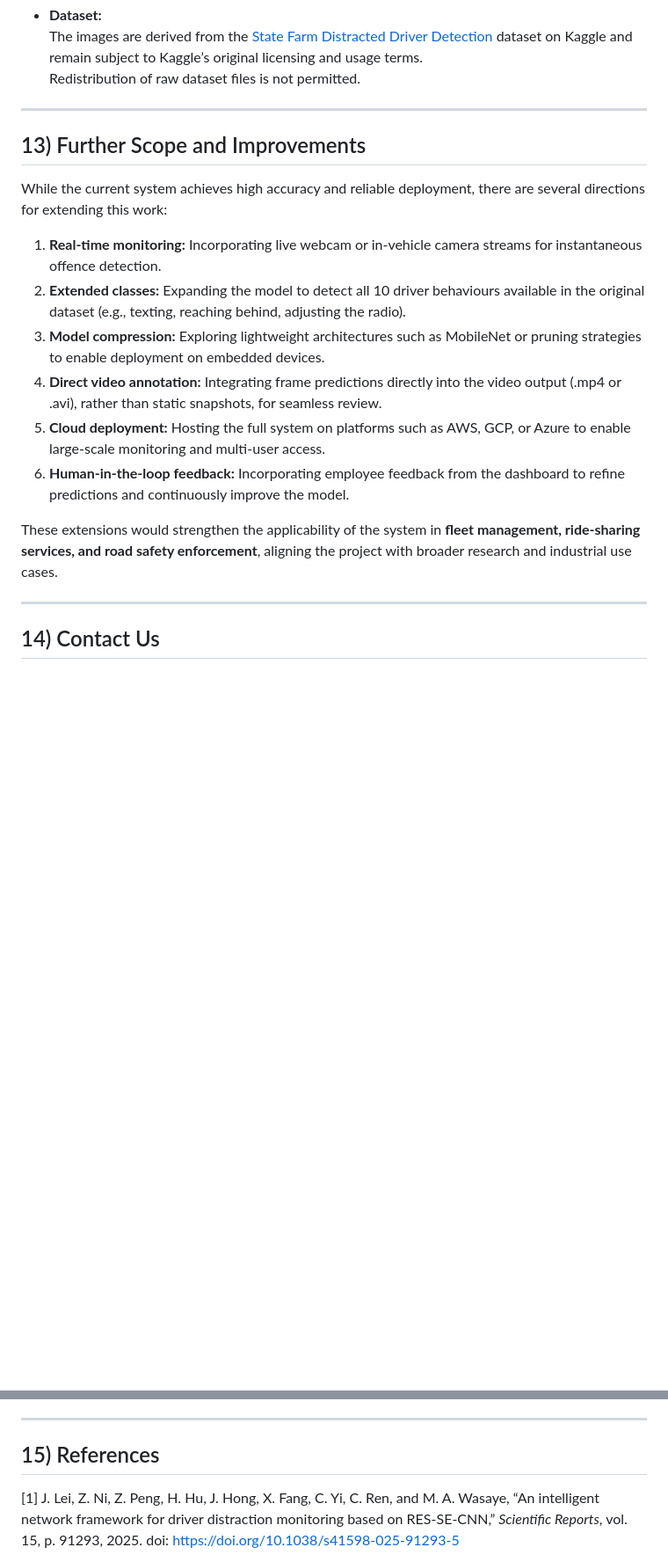
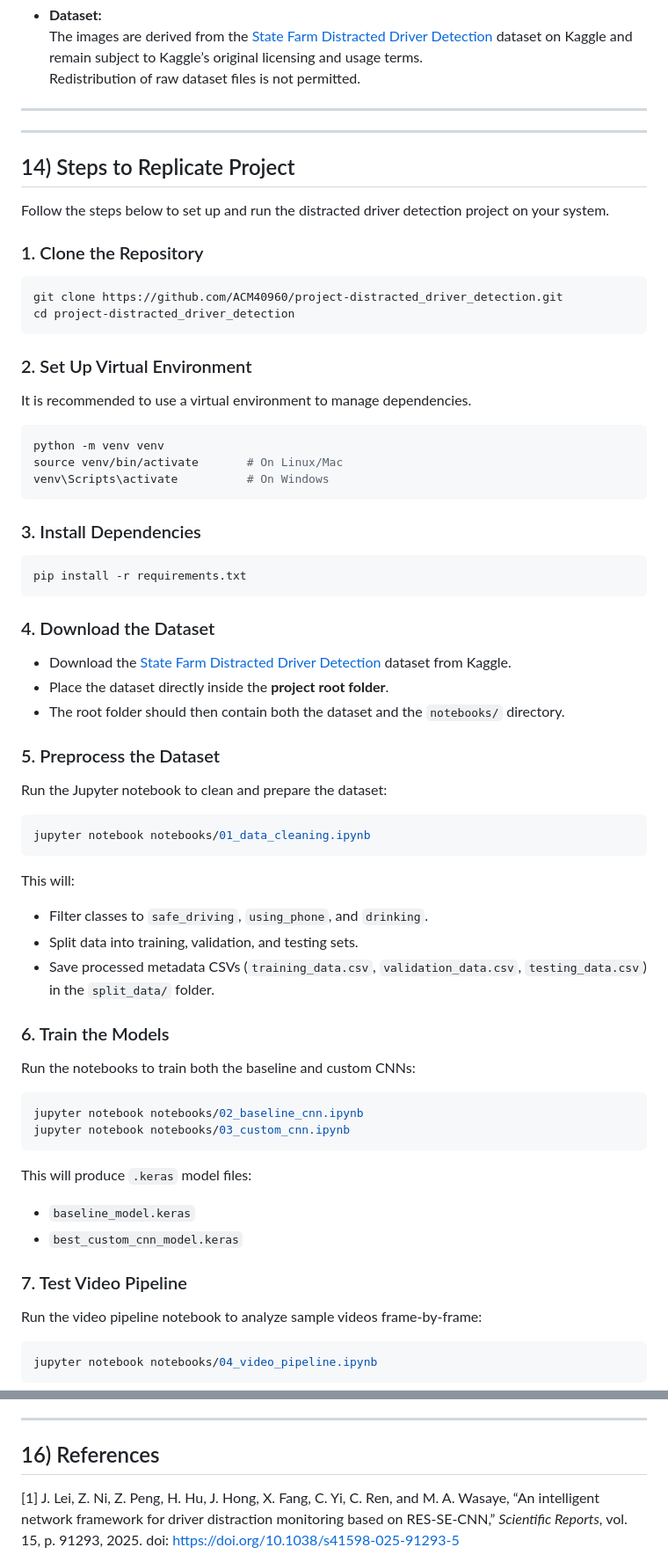
Before and after one commit to ACM40960/project-distracted_driver_detection, a Markdown page: README.md, 2 parts joined by grey strips. Shown at 88% size. GitHub-like rendering; blank space fills up the shorter version.

Commit message:
making final changes to readme.md

````diff
--- a/README.md
+++ b/README.md
@@ -391,19 +441,61 @@ This end-to-end workflow transforms the CNN models into an operational safety to
   Redistribution of raw dataset files is not permitted.
 ---
 
-## 13) Further Scope and Improvements
 
-While the current system achieves high accuracy and reliable deployment, there are several directions for extending this work:
-
-1. **Real-time monitoring:** Incorporating live webcam or in-vehicle camera streams for instantaneous offence detection.
-2. **Extended classes:** Expanding the model to detect all 10 driver behaviours available in the original dataset (e.g., texting, reaching behind, adjusting the radio).
-3. **Model compression:** Exploring lightweight architectures such as MobileNet or pruning strategies to enable deployment on embedded devices.
-4. **Direct video annotation:** Integrating frame predictions directly into the video output (.mp4 or .avi), rather than static snapshots, for seamless review.
-5. **Cloud deployment:** Hosting the full system on platforms such as AWS, GCP, or Azure to enable large-scale monitoring and multi-user access.
-6. **Human-in-the-loop feedback:** Incorporating employee feedback from the dashboard to refine predictions and continuously improve the model.
-
-These extensions would strengthen the applicability of the system in **fleet management, ride-sharing services, and road safety enforcement**, aligning the project with broader research and industrial use cases.
 
 ---
 
-## 14) Contact Us
+## 14) Steps to Replicate Project
+
+Follow the steps below to set up and run the distracted driver detection project on your system.
+
+### 1. Clone the Repository
+```bash
+git clone https://github.com/ACM40960/project-distracted_driver_detection.git
+cd project-distracted_driver_detection
+```
+
+### 2. Set Up Virtual Environment
+It is recommended to use a virtual environment to manage dependencies.
+```bash
+python -m venv venv
+source venv/bin/activate       # On Linux/Mac
+venv\Scripts\activate          # On Windows
+```
+
+### 3. Install Dependencies
+```bash
+pip install -r requirements.txt
+```
+
+### 4. Download the Dataset
+- Download the [State Farm Distracted Driver Detection](https://www.kaggle.com/competitions/state-farm-distracted-driver-detection/data) dataset from Kaggle.
+- Place the dataset directly inside the **project root folder**.
+- The root folder should then contain both the dataset and the `notebooks/` directory.
+
+### 5. Preprocess the Dataset
+Run the Jupyter notebook to clean and prepare the dataset:
+```bash
+jupyter notebook notebooks/01_data_cleaning.ipynb
+```
+This will:
+- Filter classes to `safe_driving`, `using_phone`, and `drinking`.
+- Split data into training, validation, and testing sets.
+- Save processed metadata CSVs (`training_data.csv`, `validation_data.csv`, `testing_data.csv`) in the `split_data/` folder.
+
+### 6. Train the Models
+Run the notebooks to train both the baseline and custom CNNs:
+```bash
+jupyter notebook notebooks/02_baseline_cnn.ipynb
+jupyter notebook notebooks/03_custom_cnn.ipynb
+```
+This will produce `.keras` model files:
+- `baseline_model.keras`
+- `best_custom_cnn_model.keras`
+
+### 7. Test Video Pipeline
+Run the video pipeline notebook to analyze sample videos frame-by-frame:
+```bash
+jupyter notebook notebooks/04_video_pipeline.ipynb
+```
+
@@ -427,7 +535,7 @@ For further collaboration, feedback, or inquiries, please reach out to the autho
 
 ---
 
-## 15) References
+## 16) References
 
 [1] J. Lei, Z. Ni, Z. Peng, H. Hu, J. Hong, X. Fang, C. Yi, C. Ren, and M. A. Wasaye, “An intelligent network framework for driver distraction monitoring based on RES-SE-CNN,” *Scientific Reports*, vol. 15, p. 91293, 2025. doi: https://doi.org/10.1038/s41598-025-91293-5
 
````
Also changed, not shown: other parts of README.md (+67 -1 lines).
